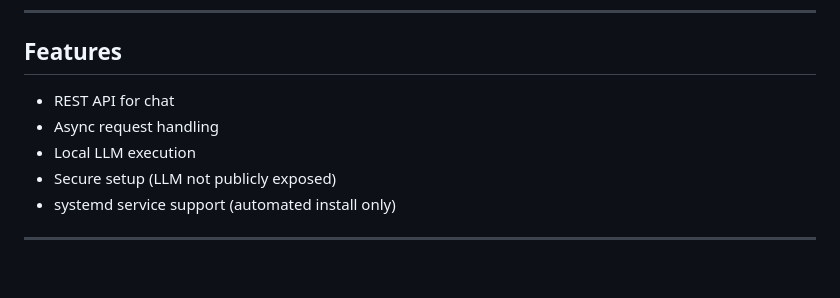
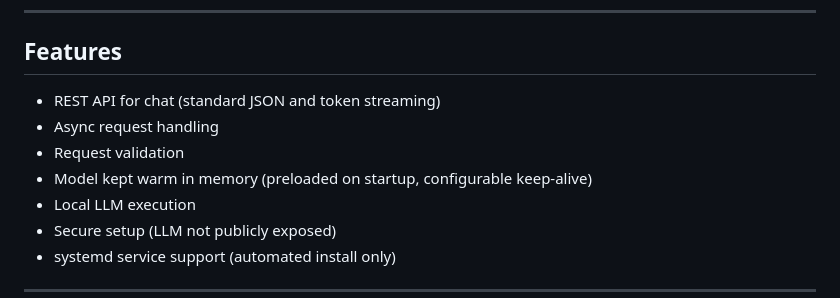
Before and after one commit to nzhmuk/llm-chat-system, a Markdown page: llm-service/README.md, the part around one of its changes. Drawn GitHub-style; blank space fills up the shorter version.

```diff
--- a/llm-service/README.md
+++ b/llm-service/README.md
@@ -24,8 +24,10 @@ Ollama (local only)
 
 ## Features
 
-- REST API for chat
+- REST API for chat (standard JSON and token streaming)
 - Async request handling
+- Request validation
+- Model kept warm in memory (preloaded on startup, configurable keep-alive)
 - Local LLM execution
 - Secure setup (LLM not publicly exposed)
 - systemd service support (automated install only)
```
Also changed, not shown: other parts of llm-service/README.md (+35 -4 lines).
